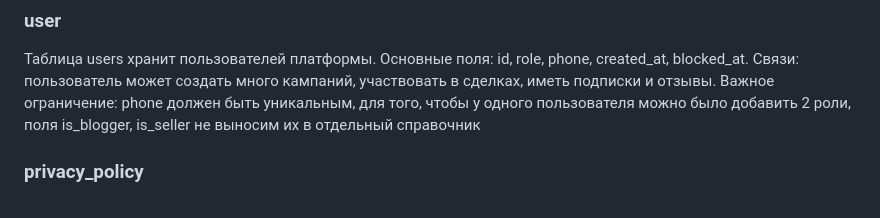
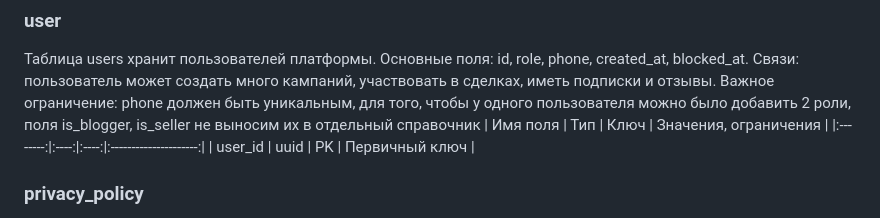
Before and after one commit to NadezdaHope19/practice, a Markdown page: table_descriptions.md, the part around the change. GitHub-like rendering.

```diff
--- a/table_descriptions.md
+++ b/table_descriptions.md
@@ -5,6 +5,9 @@
 Основные поля: id, role, phone, created_at, blocked_at.
 Связи: пользователь может создать много кампаний, участвовать в сделках, иметь подписки и отзывы.
 Важное ограничение: phone должен быть уникальным, для того, чтобы у одного пользователя можно было добавить 2 роли, поля is_blogger, is_seller не выносим их в отдельный справочник
+| Имя поля | Тип  | Ключ | Значения, ограничения |
+|:--------:|:----:|:----:|:---------------------:|
+| user_id  | uuid | PK   | Первичный ключ        |
 
 ### privacy_policy
 Для хранения офферты и согласия об обработке данных, которые ддействовали на момент регистрации. Дата подписания = дата регистрации в таблице user
```
